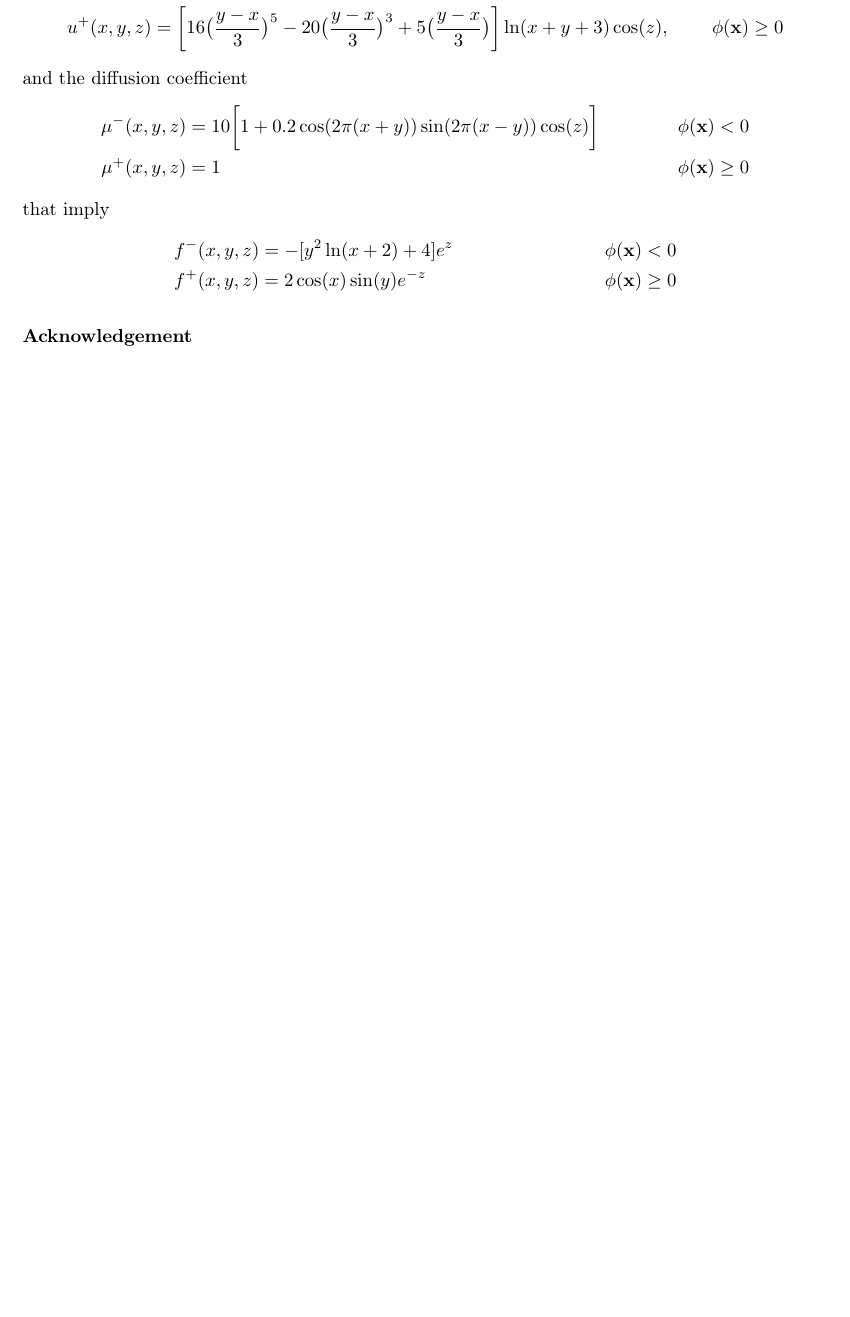
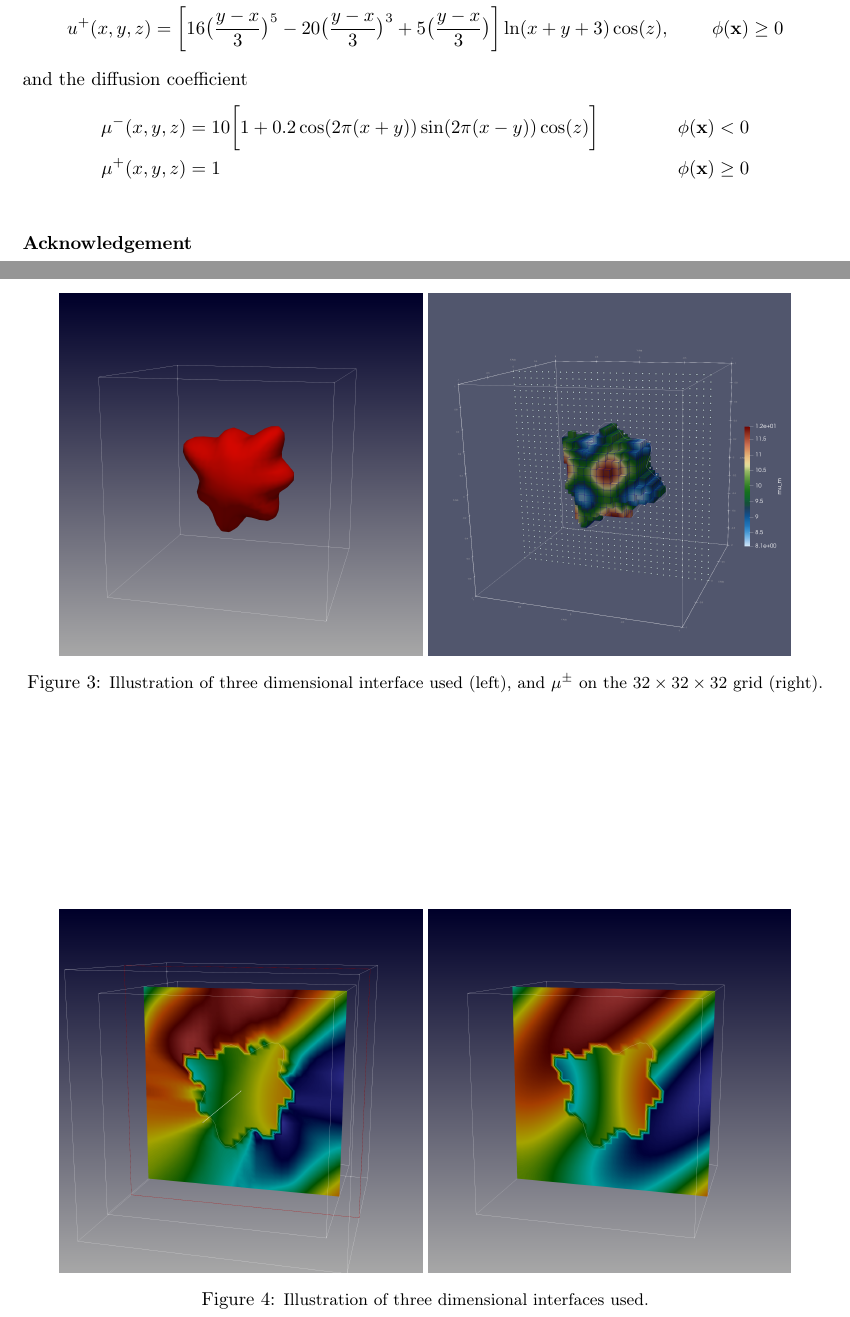
Before and after one commit to JAX-DIPS/JAX-DIPS, a LaTeX paper (manuscript/jax_dips.tex): part of page 13 of 14 before the commit and two parts of pages 13 and 14 of 15 after it, the two joined at a grey line, cut so that both start at the same text, the shorter picture padded with empty space. Compiled offline with pdfLaTeX.

Commit message:
adding star shaped example

```diff
--- a/manuscript/jax_dips.tex
+++ b/manuscript/jax_dips.tex
@@ -819,16 +819,29 @@ and the diffusion coefficient
 \mu^-(x,y,z)&=10\bigg[ 1+0.2\cos(2\pi(x+y))\sin(2\pi(x-y)) \cos(z) \bigg] &\phi(\mathbf{x})<0 \\
 \mu^+(x,y,z)&=1 &\phi(\mathbf{x})\ge 0
 \end{align*}
-that imply
-\begin{align*}
-&f^-(x,y,z)=-[y^2\ln(x+2) + 4] e^{z} &\phi(\mathbf{x})< 0\\
-&f^+(x,y,z)=2\cos(x)\sin(y)e^{-z} &\phi(\mathbf{x})\ge 0
-\end{align*}
 
 
 
 
 
+
+
+
+\begin{figure}
+	\centering
+	\includegraphics[width=0.45\linewidth]{./figures/star_shape.png}
+	\includegraphics[width=0.45\linewidth]{./figures/star_mu_m.png}
+	\caption{Illustration of three dimensional interface used (left), and $\mu^\pm$ on the $32\times 32\times 32$ grid (right).}
+	\label{fig:shapes}
+\end{figure}
+
+\begin{figure}
+	\centering
+	\includegraphics[width=0.45\linewidth]{./figures/star_num_sol.png}
+	\includegraphics[width=0.45\linewidth]{./figures/star_exact_sol.png}
+	\caption{Illustration of three dimensional interfaces used.}
+	\label{fig:shapes}
+\end{figure}
 
 \section*{Acknowledgement}
 
```
Also changed, not shown: manuscript/figures/star_exact_sol.png (added), manuscript/figures/star_mu_m.png (added), manuscript/figures/star_num_sol.png (added), manuscript/figures/star_shape.png (added), manuscript/figures/star_sols.png (added), manuscript/jax_dips.pdf, 8 other files.
